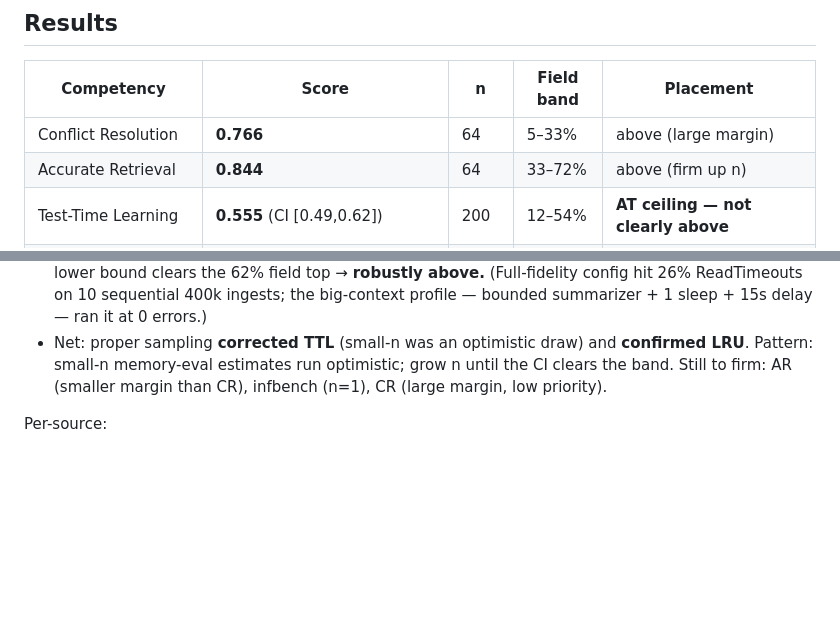
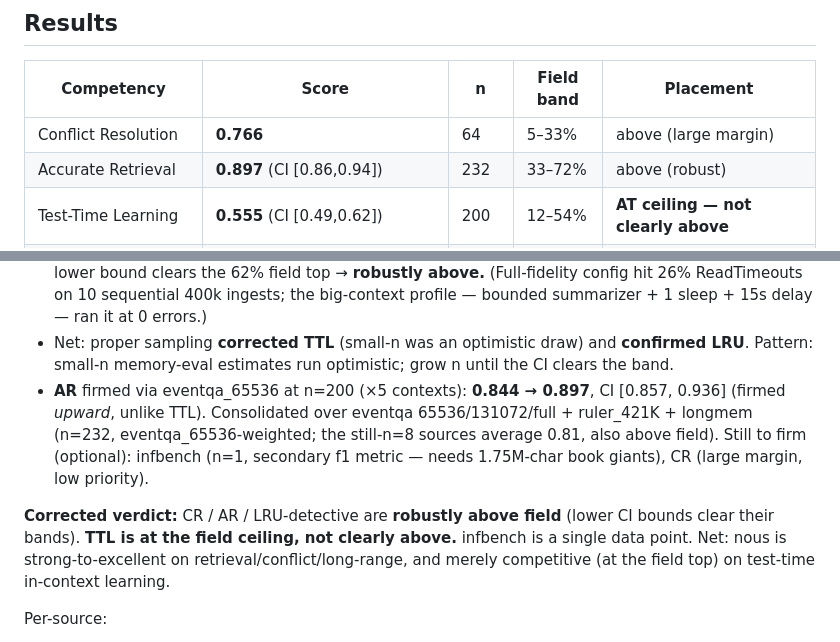
Before and after one commit to tfatykhov/nous-memoryAgentBench, a Markdown page: docs/reviews/2026-07-03-paper-faithful-baseline.md, 2 parts joined by grey strips. Rendered like a GitHub page; blank space fills up the shorter version.

Commit message:
docs: AR firmed to 0.897 (n=232, CI [0.86,0.94]); corrected baseline final
AR firm-up (eventqa_65536 n=200) moved 0.844->0.897 UP. Final validated verdict:
CR/AR/LRU-detective robustly above field (lower CI clears band); TTL at ceiling
(0.555); infbench n=1. Small-n-optimism lesson applied throughout.

Co-Authored-By: Claude Opus 4.8 (1M context) <noreply@anthropic.com>
Claude-Session: https://claude.ai/code/session_01EmSCT4g2VLNctL7N9AQhSa

```diff
--- a/docs/reviews/2026-07-03-paper-faithful-baseline.md
+++ b/docs/reviews/2026-07-03-paper-faithful-baseline.md
@@ -13,7 +13,7 @@ github.com/HUST-AI-HYZ/MemoryAgentBench (MIT), independently reviewed.
 | Competency | Score | n | Field band | Placement |
 |---|---|---|---|---|
 | Conflict Resolution | **0.766** | 64 | 5–33% | above (large margin) |
-| Accurate Retrieval | **0.844** | 64 | 33–72% | above (firm up n) |
+| Accurate Retrieval | **0.897** (CI [0.86,0.94]) | 232 | 33–72% | above (robust) |
 | Test-Time Learning | **0.555** (CI [0.49,0.62]) | 200 | 12–54% | **AT ceiling — not clearly above** |
 | Long-Range Understanding | **0.824** (detective, n=68) · **0.592 f1** (infbench, n=1) | 68 + 1 | 16–62% | above (detective clears; infbench firming) |
 
@@ -26,7 +26,16 @@ github.com/HUST-AI-HYZ/MemoryAgentBench (MIT), independently reviewed.
   bounded summarizer + 1 sleep + 15s delay — ran it at 0 errors.)
 - Net: proper sampling **corrected TTL** (small-n was an optimistic draw) and **confirmed LRU**.
   Pattern: small-n memory-eval estimates run optimistic; grow n until the CI clears the band.
-  Still to firm: AR (smaller margin than CR), infbench (n=1), CR (large margin, low priority).
+- **AR** firmed via eventqa_65536 at n=200 (×5 contexts): **0.844 → 0.897**, CI [0.857, 0.936]
+  (firmed *upward*, unlike TTL). Consolidated over eventqa 65536/131072/full + ruler_421K +
+  longmem (n=232, eventqa_65536-weighted; the still-n=8 sources average 0.81, also above field).
+  Still to firm (optional): infbench (n=1, secondary f1 metric — needs 1.75M-char book giants),
+  CR (large margin, low priority).
+
+**Corrected verdict:** CR / AR / LRU-detective are **robustly above field** (lower CI bounds
+clear their bands). **TTL is at the field ceiling, not clearly above.** infbench is a single
+data point. Net: nous is strong-to-excellent on retrieval/conflict/long-range, and merely
+competitive (at the field top) on test-time in-context learning.
 
 Per-source:
 - CR (factconsolidation): 0.766 overall; single-hop 0.906, multi-hop 0.625 (field multi-hop <7%).
```
